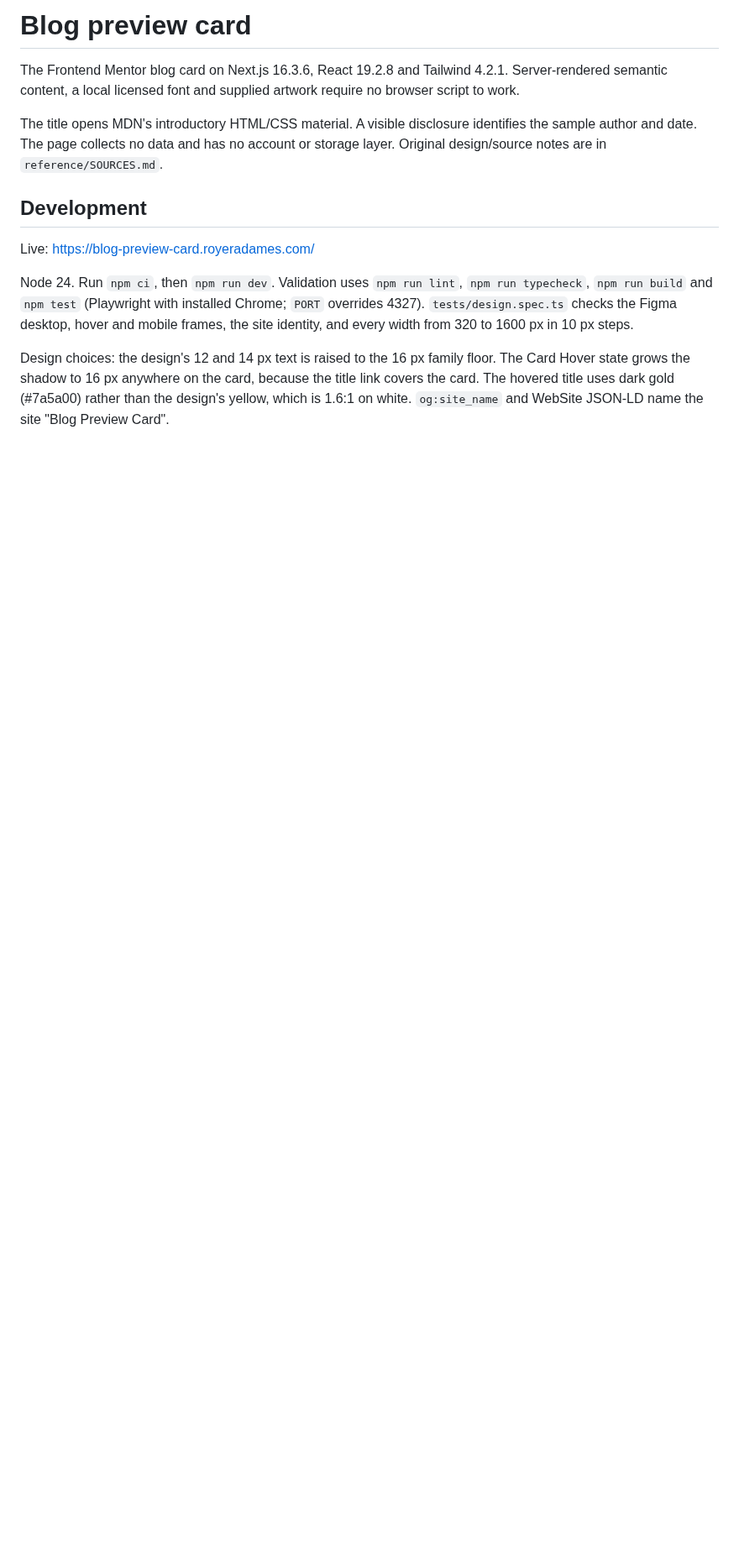
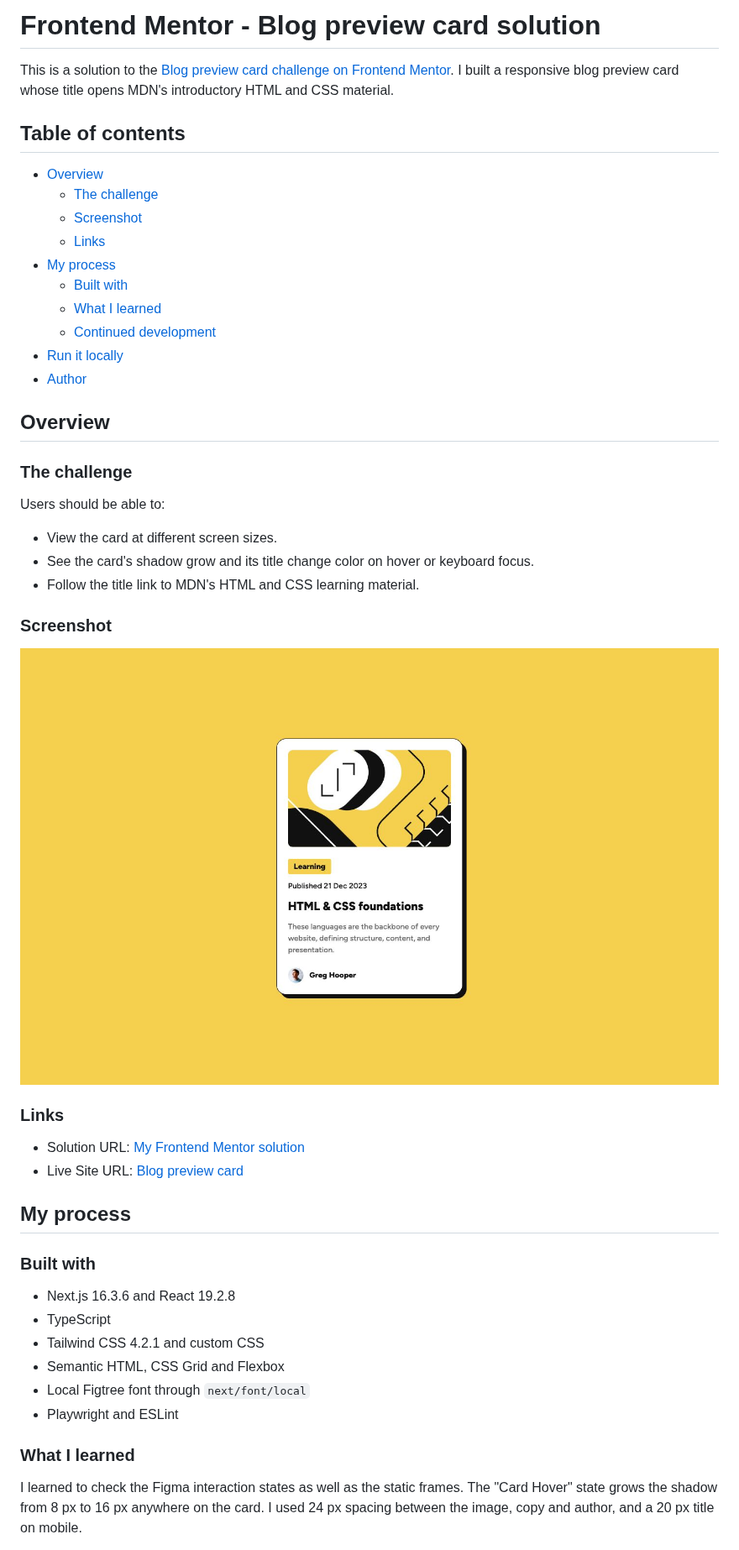
Before and after one commit to royeradames/blog-preview-card, a Markdown page: README.md, the part around one of its changes. Shown at 84% size. Rendered like a GitHub page; pictures changed too: docs/screenshot.jpg (added); blank space fills up the shorter version.

Commit message:
Rewrite the README with Frontend Mentor's template (#3)
Rewrite the README with Frontend Mentor's template (#3)

The README now follows Frontend Mentor's template: a screenshot, the challenge and live links, what I built it with, what I learned and what's next.

Co-Authored-By: Claude Opus 5.5 <noreply@anthropic.com>

```diff
--- a/README.md
+++ b/README.md
@@ -1,13 +1,51 @@
-# Blog preview card
+# Frontend Mentor - Blog preview card solution
 
-The Frontend Mentor blog card on Next.js 16.3.6, React 19.2.8 and Tailwind 4.2.1. Server-rendered semantic content, a local licensed font and supplied artwork require no browser script to work.
+This is a solution to the [Blog preview card challenge on Frontend Mentor](https://www.frontendmentor.io/challenges/blog-preview-card-ckPaj01IcS). I built a responsive blog preview card whose title opens MDN's introductory HTML and CSS material.
 
-The title opens MDN's introductory HTML/CSS material. A visible disclosure identifies the sample author and date. The page collects no data and has no account or storage layer. Original design/source notes are in `reference/SOURCES.md`.
+## Table of contents
 
-## Development
+- [Overview](#overview)
+  - [The challenge](#the-challenge)
+  - [Screenshot](#screenshot)
+  - [Links](#links)
+- [My process](#my-process)
+  - [Built with](#built-with)
+  - [What I learned](#what-i-learned)
+  - [Continued development](#continued-development)
+- [Run it locally](#run-it-locally)
+- [Author](#author)
 
-Live: https://blog-preview-card.royeradames.com/
+## Overview
 
-Node 24. Run `npm ci`, then `npm run dev`. Validation uses `npm run lint`, `npm run typecheck`, `npm run build` and `npm test` (Playwright with installed Chrome; `PORT` overrides 4327). `tests/design.spec.ts` checks the Figma desktop, hover and mobile frames, the site identity, and every width from 320 to 1600 px in 10 px steps.
+### The challenge
 
-Design choices: the design's 12 and 14 px text is raised to the 16 px family floor. The Card Hover state grows the shadow to 16 px anywhere on the card, because the title link covers the card. The hovered title uses dark gold (#7a5a00) rather than the design's yellow, which is 1.6:1 on white. `og:site_name` and WebSite JSON-LD name the site "Blog Preview Card".
+Users should be able to:
+
+- View the card at different screen sizes.
+- See the card's shadow grow and its title change color on hover or keyboard focus.
+- Follow the title link to MDN's HTML and CSS learning material.
+
+### Screenshot
+
+![Blog preview card at 1440 px](./docs/screenshot.jpg)
+
+### Links
+
+- Solution URL: [My Frontend Mentor solution](https://www.frontendmentor.io/solutions/blog-preview-card-with-nextjs-typescript-and-tailwind-rBpF9wfYaI)
+- Live Site URL: [Blog preview card](https://blog-preview-card.royeradames.com)
+
+## My process
+
+### Built with
+
+- Next.js 16.3.6 and React 19.2.8
+- TypeScript
+- Tailwind CSS 4.2.1 and custom CSS
+- Semantic HTML, CSS Grid and Flexbox
+- Local Figtree font through `next/font/local`
+- Playwright and ESLint
+
+### What I learned
+
+I learned to check the Figma interaction states as well as the static frames. The "Card Hover" state grows the shadow from 8 px to 16 px anywhere on the card. I used 24 px spacing between the image, copy and author, and a 20 px title on mobile.
+
```
Also changed, not shown: other parts of README.md (+36 -0 lines).
